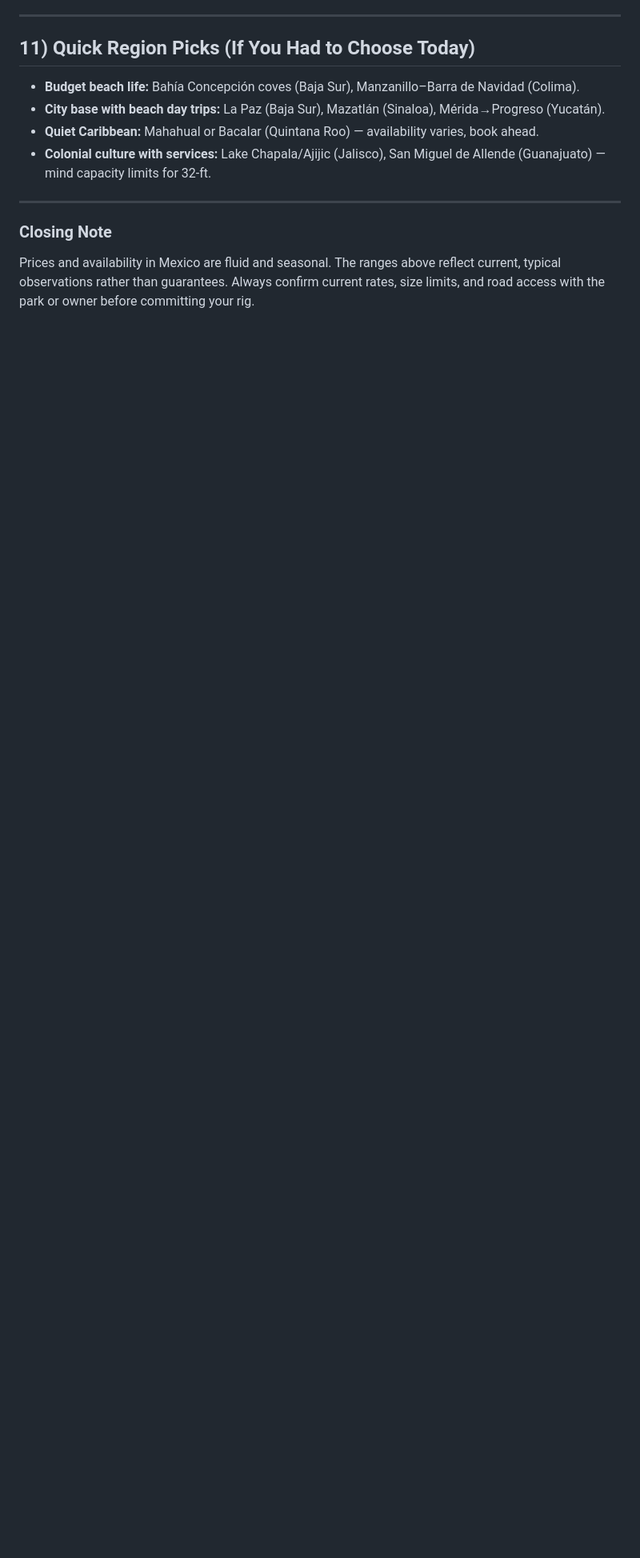
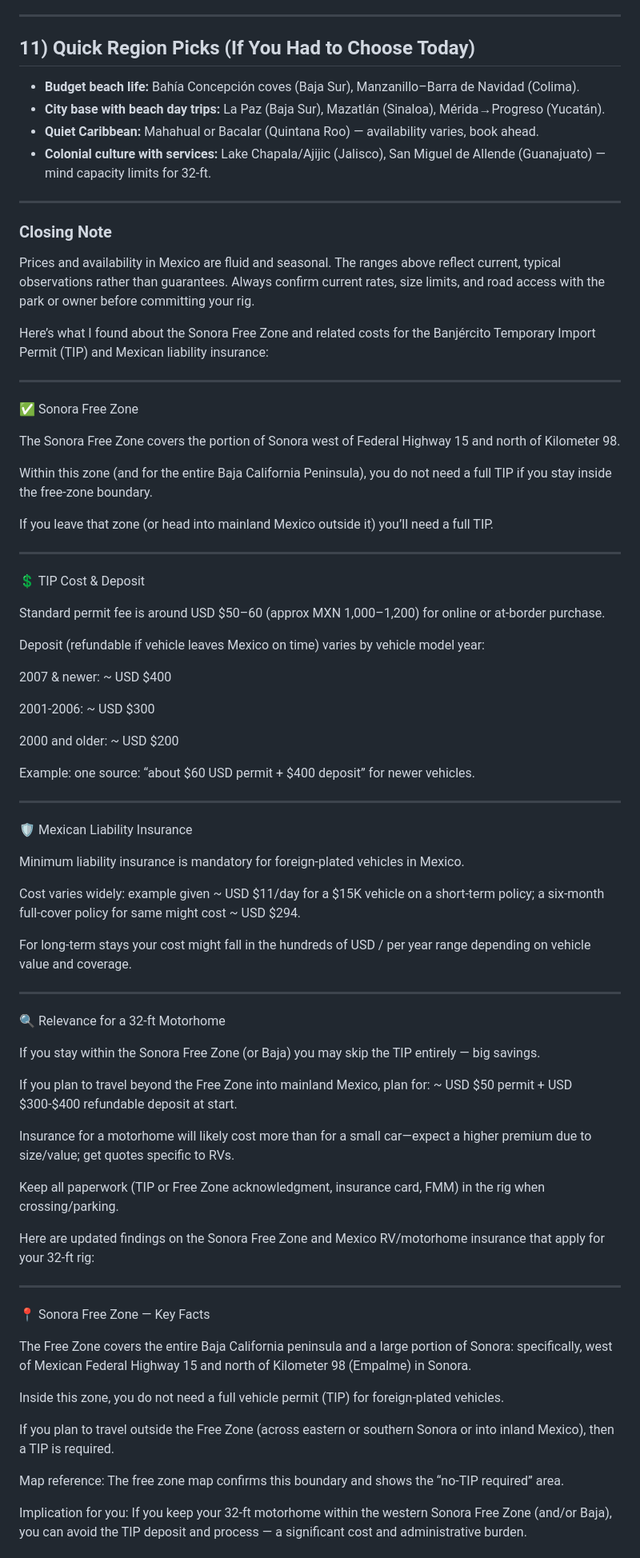
Before and after one commit to house-of-yes/Technomadic, a Markdown page: RV_Mexico_Field_Manual.md, the part around the change printed below. Shown: that part at 80% size. Rendered like a GitHub page; blank space fills up the shorter version.

```diff
--- a/RV_Mexico_Field_Manual.md
+++ b/RV_Mexico_Field_Manual.md
@@ -183,3 +183,83 @@ _A comprehensive guide to long-stay, low-cost RV living across Mexico (32‑ft m
 
 ### Closing Note
 Prices and availability in Mexico are fluid and seasonal. The ranges above reflect current, typical observations rather than guarantees. Always confirm current rates, size limits, and road access with the park or owner before committing your rig.
+
+Here’s what I found about the Sonora Free Zone and related costs for the Banjército Temporary Import Permit (TIP) and Mexican liability insurance:
+
+
+---
+
+✅ Sonora Free Zone
+
+The Sonora Free Zone covers the portion of Sonora west of Federal Highway 15 and north of Kilometer 98.
+
+Within this zone (and for the entire Baja California Peninsula), you do not need a full TIP if you stay inside the free-zone boundary.
+
+If you leave that zone (or head into mainland Mexico outside it) you’ll need a full TIP.
+
+
+
+---
+
+💲 TIP Cost & Deposit
+
+Standard permit fee is around USD $50–60 (approx MXN 1,000–1,200) for online or at‐border purchase.
+
+Deposit (refundable if vehicle leaves Mexico on time) varies by vehicle model year:
+
+2007 & newer: ~ USD $400
+
+2001-2006: ~ USD $300
+
+2000 and older: ~ USD $200
+
+
+Example: one source: “about $60 USD permit + $400 deposit” for newer vehicles.
+
+
+
+---
+
+🛡 Mexican Liability Insurance
+
+Minimum liability insurance is mandatory for foreign-plated vehicles in Mexico.
+
+Cost varies widely: example given ~ USD $11/day for a $15K vehicle on a short-term policy; a six-month full-cover policy for same might cost ~ USD $294.
+
+For long-term stays your cost might fall in the hundreds of USD / per year range depending on vehicle value and coverage.
+
+
+
+---
+
+🔍 Relevance for a 32-ft Motorhome
+
+If you stay within the Sonora Free Zone (or Baja) you may skip the TIP entirely — big savings.
+
+If you plan to travel beyond the Free Zone into mainland Mexico, plan for: ~ USD $50 permit + USD $300-$400 refundable deposit at start.
+
+Insurance for a motorhome will likely cost more than for a small car—expect a higher premium due to size/value; get quotes specific to RVs.
+
+Keep all paperwork (TIP or Free Zone acknowledgment, insurance card, FMM) in the rig when crossing/parking.
+
+
+Here are updated findings on the Sonora Free Zone and Mexico RV/motorhome insurance that apply for your 32-ft rig:
+
+
+---
+
+📍 Sonora Free Zone — Key Facts
+
+The Free Zone covers the entire Baja California peninsula and a large portion of Sonora: specifically, west of Mexican Federal Highway 15 and north of Kilometer 98 (Empalme) in Sonora.
+
+Inside this zone, you do not need a full vehicle permit (TIP) for foreign-plated vehicles.
+
+If you plan to travel outside the Free Zone (across eastern or southern Sonora or into inland Mexico), then a TIP is required.
+
+Map reference: The free zone map confirms this boundary and shows the “no-TIP required” area.
+
+
+Implication for you:
+If you keep your 32-ft motorhome within the western Sonora Free Zone (and/or Baja), you can avoid the TIP deposit and process — a significant cost and administrative burden.
+
+
```
Also changed, not shown: other parts of RV_Mexico_Field_Manual.md (+85 -0 lines).
